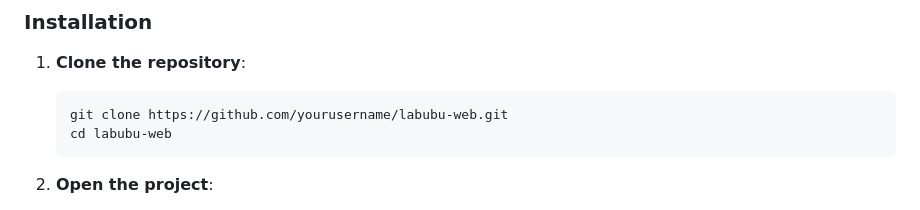
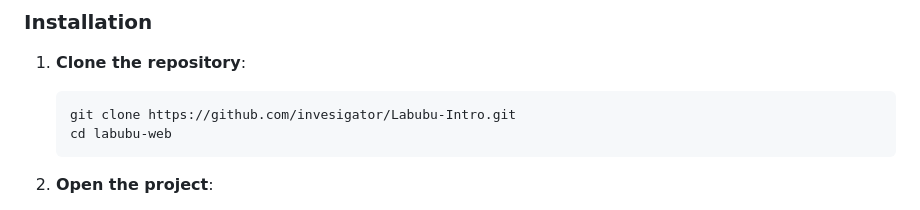
Before and after one commit to invesigator/Labubu-Intro, a Markdown page: README.md, the part around the change. GitHub-like rendering.

````diff
--- a/README.md
+++ b/README.md
@@ -67,7 +67,7 @@ Labubu-Web/
 1. **Clone the repository**:
 
    ```bash
-   git clone https://github.com/yourusername/labubu-web.git
+   git clone https://github.com/invesigator/Labubu-Intro.git
    cd labubu-web
    ```
 
````
